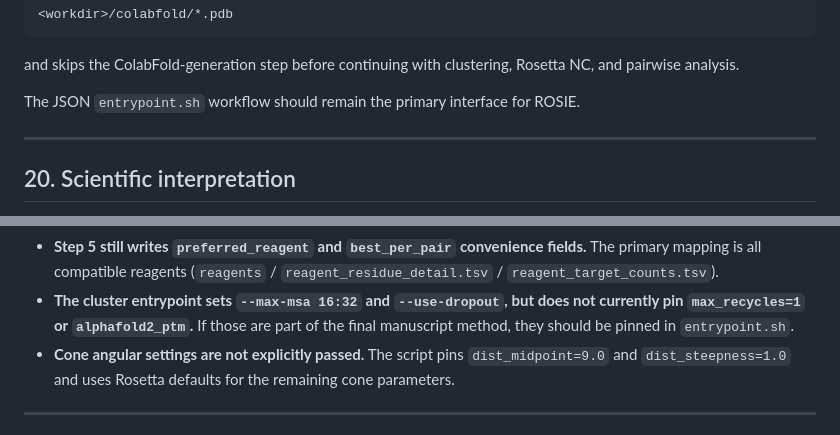
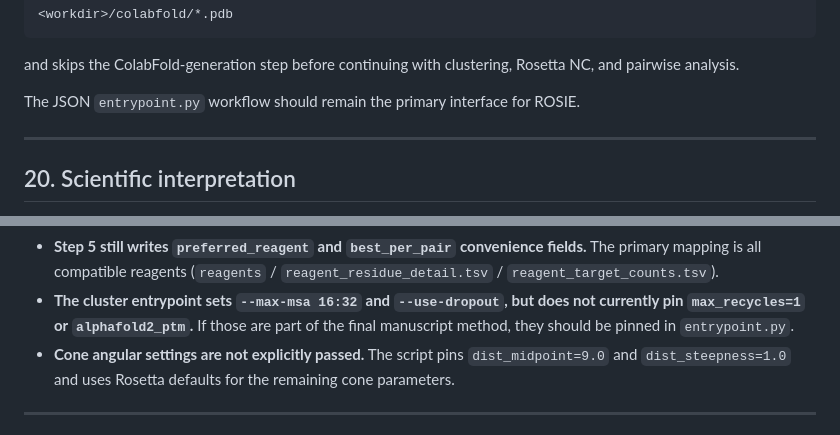
Before and after one commit to nematiaram/colabfold-rosetta-pipeline, a Markdown page: README.md, 2 parts joined by grey strips. Rendered like a GitHub page.

```diff
--- a/README.md
+++ b/README.md
@@ -993,7 +1032,7 @@ The script expects:
 and skips the ColabFold-generation step before continuing with clustering,
 Rosetta NC, and pairwise analysis.
 
-The JSON `entrypoint.sh` workflow should remain the primary interface for ROSIE.
+The JSON `entrypoint.py` workflow should remain the primary interface for ROSIE.
 
 ---
 
@@ -1055,7 +1094,7 @@ and for manuscript reproduction:
   `reagent_residue_detail.tsv` / `reagent_target_counts.tsv`).
 - **The cluster entrypoint sets `--max-msa 16:32` and `--use-dropout`, but does
   not currently pin `max_recycles=1` or `alphafold2_ptm`.** If those are part of
-  the final manuscript method, they should be pinned in `entrypoint.sh`.
+  the final manuscript method, they should be pinned in `entrypoint.py`.
 - **Cone angular settings are not explicitly passed.** The script pins
   `dist_midpoint=9.0` and `dist_steepness=1.0` and uses Rosetta defaults for
   the remaining cone parameters.
```
Also changed, not shown: other parts of README.md (+44 -5 lines).
